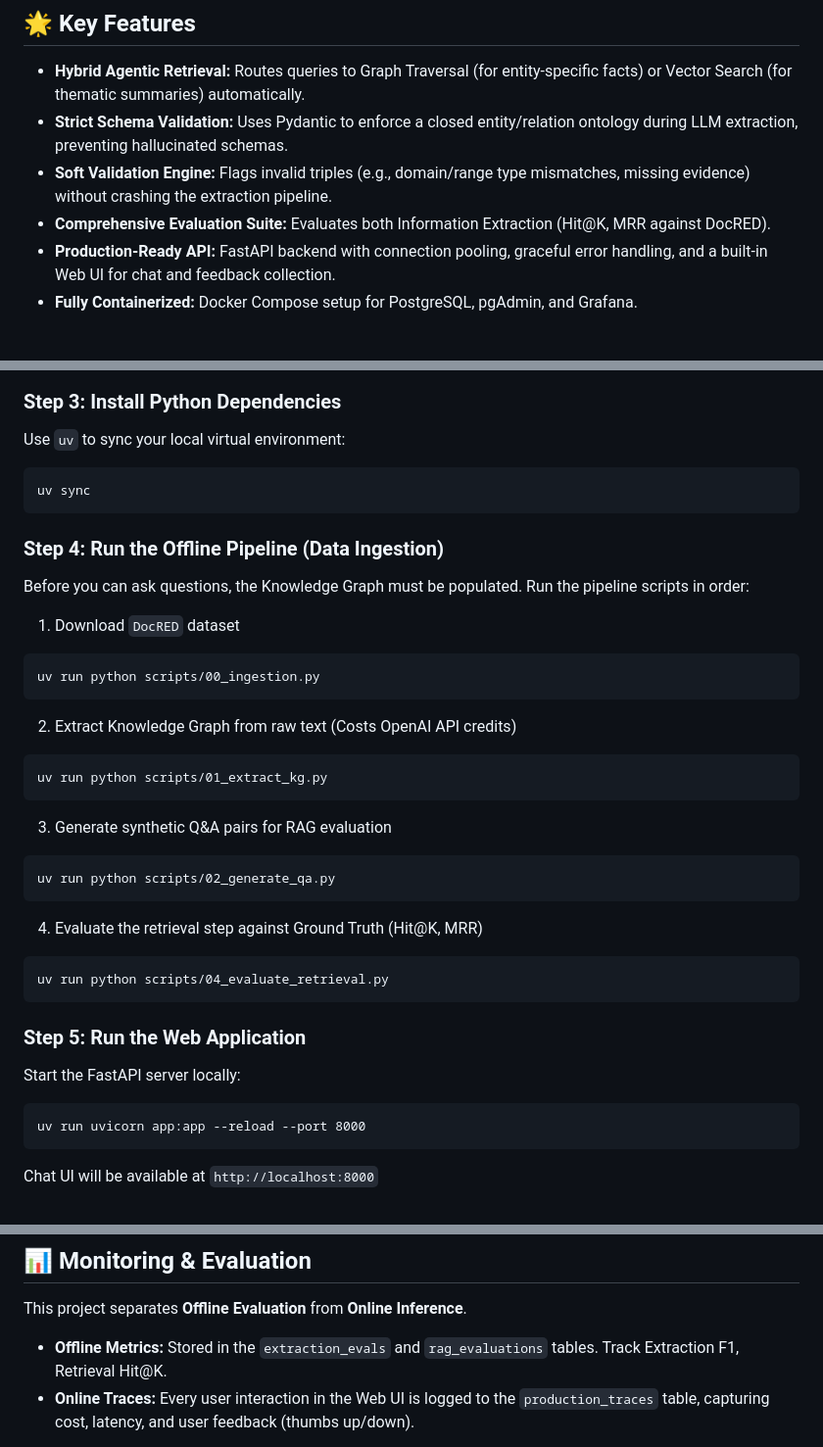
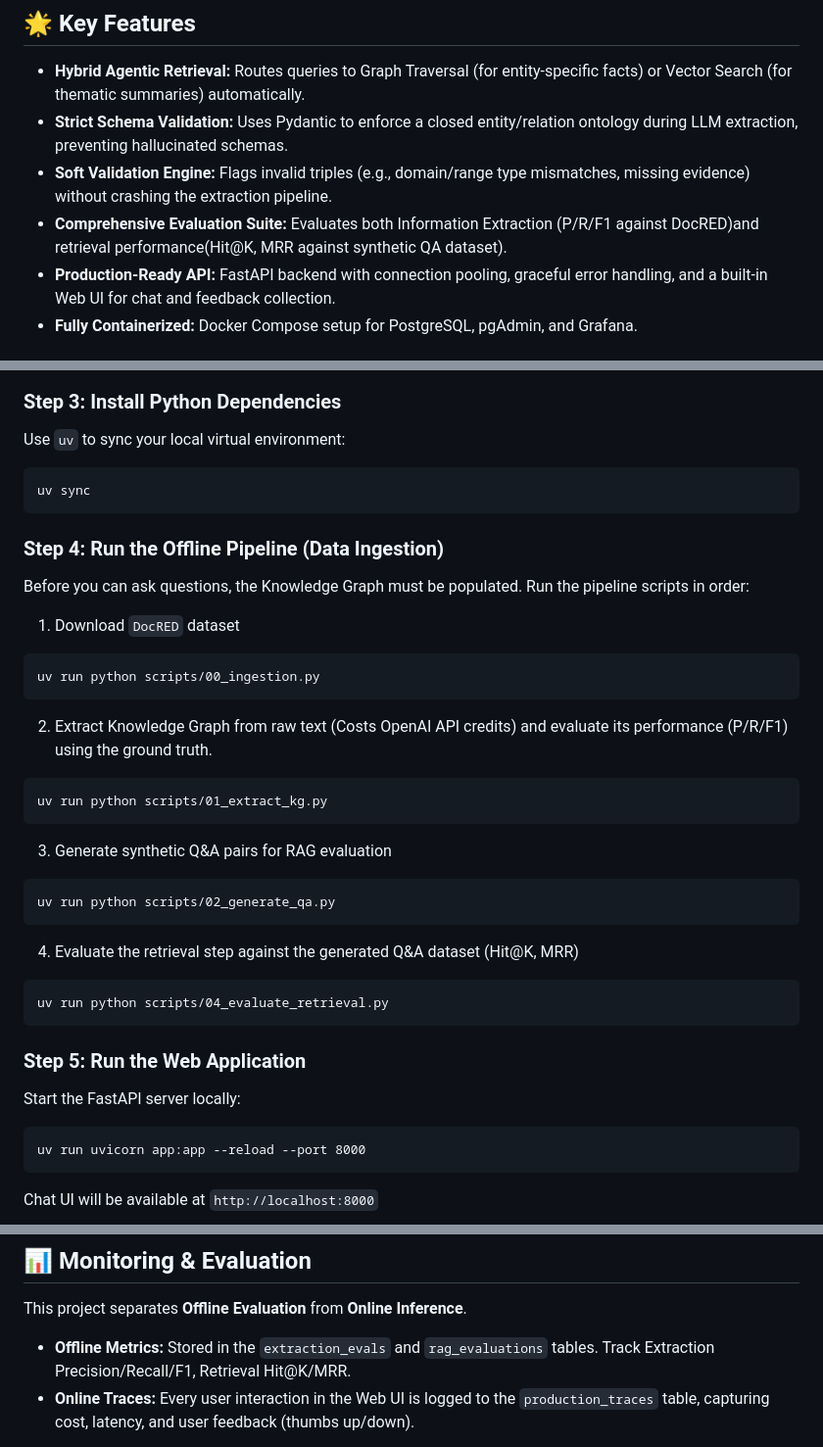
Before and after one commit to mohammadimathstar/graphRAG_DocRED, a Markdown page: README.md, 3 parts joined by grey strips. Shown at 98% size. Drawn GitHub-style.

````diff
--- a/README.md
+++ b/README.md
@@ -9,7 +9,7 @@ Built entirely with Python, FastAPI, PostgreSQL (+ pgvector), and Docker.
 - **Hybrid Agentic Retrieval:** Routes queries to Graph Traversal (for entity-specific facts) or Vector Search (for thematic summaries) automatically.
 - **Strict Schema Validation:** Uses Pydantic to enforce a closed entity/relation ontology during LLM extraction, preventing hallucinated schemas.
 - **Soft Validation Engine:** Flags invalid triples (e.g., domain/range type mismatches, missing evidence) without crashing the extraction pipeline.
-- **Comprehensive Evaluation Suite:** Evaluates both Information Extraction (Hit@K, MRR against DocRED).
+- **Comprehensive Evaluation Suite:** Evaluates both Information Extraction (P/R/F1 against DocRED)and retrieval performance(Hit@K, MRR against synthetic QA dataset).
 - **Production-Ready API:** FastAPI backend with connection pooling, graceful error handling, and a built-in Web UI for chat and feedback collection.
 - **Fully Containerized:** Docker Compose setup for PostgreSQL, pgAdmin, and Grafana.
 
@@ -95,6 +97,7 @@ docker compose up -d
 
 ### Step 3: Install Python Dependencies
 Use `uv` to sync your local virtual environment:
+
 ```bash
 uv sync
 ```
@@ -105,7 +108,7 @@ Before you can ask questions, the Knowledge Graph must be populated. Run the pip
 ```
 uv run python scripts/00_ingestion.py
 ```
-2. Extract Knowledge Graph from raw text (Costs OpenAI API credits)
+2. Extract Knowledge Graph from raw text (Costs OpenAI API credits) and evaluate its performance (P/R/F1) using the ground truth.
 ```
 uv run python scripts/01_extract_kg.py
 ```
@@ -113,7 +116,7 @@ uv run python scripts/01_extract_kg.py
 ```
 uv run python scripts/02_generate_qa.py
 ```
-4. Evaluate the retrieval step against Ground Truth (Hit@K, MRR)
+4. Evaluate the retrieval step against the generated Q&A dataset (Hit@K, MRR)
 ```
 uv run python scripts/04_evaluate_retrieval.py
 ```
@@ -124,6 +127,8 @@ Start the FastAPI server locally:
 uv run uvicorn app:app --reload --port 8000
 ```
 Chat UI will be available at `http://localhost:8000`
+
+
 ![FastAPI](pics/fastai.png)
 
 
@@ -150,7 +155,7 @@ make run
 
 This project separates **Offline Evaluation** from **Online Inference**.
 
-- **Offline Metrics:** Stored in the `extraction_evals` and `rag_evaluations` tables. Track Extraction F1, Retrieval Hit@K.
+- **Offline Metrics:** Stored in the `extraction_evals` and `rag_evaluations` tables. Track Extraction Precision/Recall/F1, Retrieval Hit@K/MRR.
 - **Online Traces:** Every user interaction in the Web UI is logged to the `production_traces` table, capturing cost, latency, and user feedback (thumbs up/down).
 
 To visualize these metrics, connect Grafana (included in the Docker Compose file) to your PostgreSQL database at `http://localhost:3000`.
````
Also changed, not shown: other parts of README.md (+2 -0 lines).
